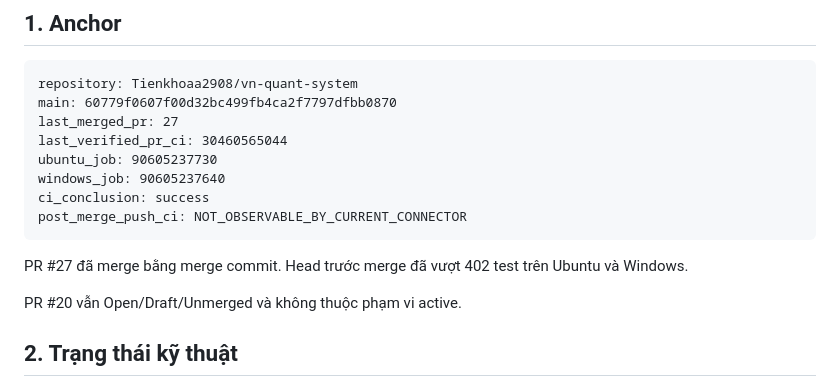
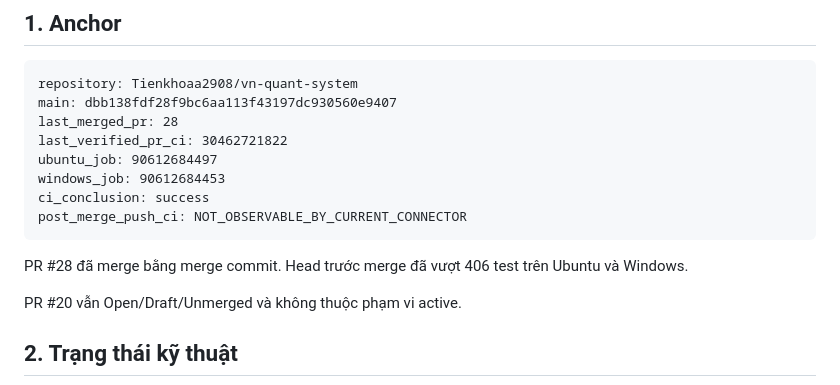
Before and after one commit to Tienkhoaa2908/vn-quant-system, a Markdown page: tai_lieu_dieu_phoi/ban_dieu_phoi_hien_hanh.md, the part around one of its changes. Rendered like a GitHub page.

````diff
--- a/tai_lieu_dieu_phoi/ban_dieu_phoi_hien_hanh.md
+++ b/tai_lieu_dieu_phoi/ban_dieu_phoi_hien_hanh.md
@@ -8,16 +8,16 @@ Tài liệu này là snapshot current-state. Nếu tài liệu trạng thái tí
 
 ```text
 repository: Tienkhoaa2908/vn-quant-system
-main: 60779f0607f00d32bc499fb4ca2f7797dfbb0870
-last_merged_pr: 27
-last_verified_pr_ci: 30460565044
-ubuntu_job: 90605237730
-windows_job: 90605237640
+main: dbb138fdf28f9bc6aa113f43197dc930560e9407
+last_merged_pr: 28
+last_verified_pr_ci: 30462721822
+ubuntu_job: 90612684497
+windows_job: 90612684453
 ci_conclusion: success
 post_merge_push_ci: NOT_OBSERVABLE_BY_CURRENT_CONNECTOR
 ```
 
-PR #27 đã merge bằng merge commit. Head trước merge đã vượt 402 test trên Ubuntu và Windows.
+PR #28 đã merge bằng merge commit. Head trước merge đã vượt 406 test trên Ubuntu và Windows.
 
 PR #20 vẫn Open/Draft/Unmerged và không thuộc phạm vi active.
 
````
Also changed, not shown: other parts of tai_lieu_dieu_phoi/ban_dieu_phoi_hien_hanh.md (+128 -72 lines).
